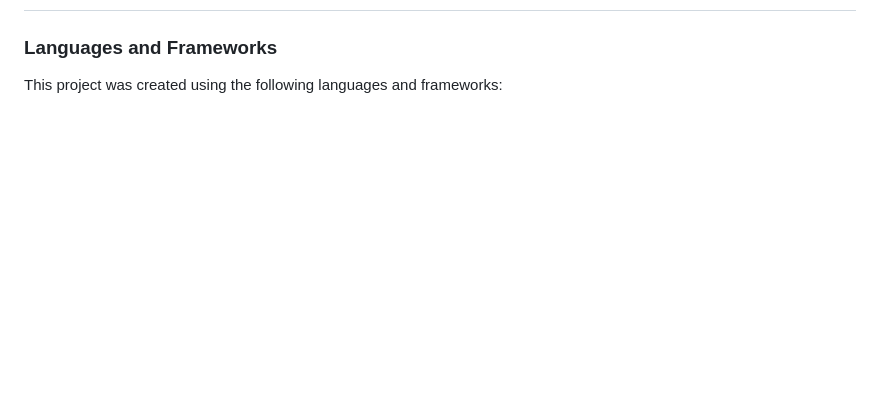
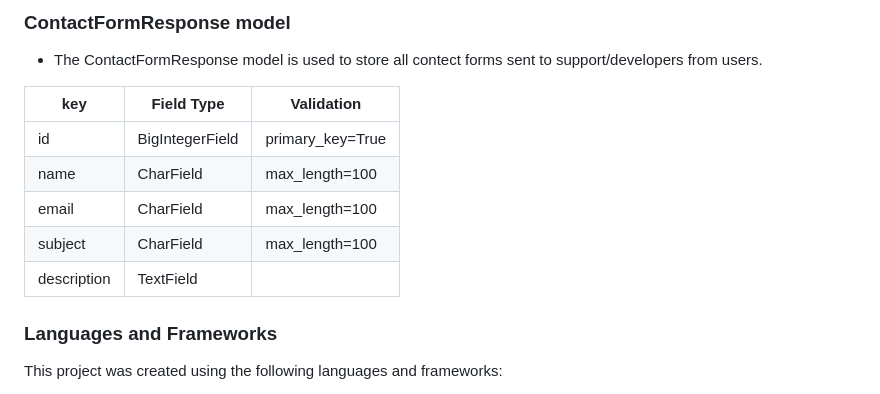
Before and after one commit to raed-nimer/CI-django-tech-blog, a Markdown page: readme.md, the part around the change printed below. Drawn GitHub-style; blank space fills up the shorter version.

```diff
--- a/readme.md
+++ b/readme.md
@@ -40,3 +101,15 @@
+### ContactFormResponse model
+
+- The ContactFormResponse model is used to store all contect forms sent to support/developers from users.
+
+| key         | Field Type      | Validation       |
+| ----------- | --------------- | ---------------- |
+| id          | BigIntegerField | primary_key=True |
+| name        | CharField       | max_length=100   |
+| email       | CharField       | max_length=100   |
+| subject     | CharField       | max_length=100   |
+| description | TextField       |                  |
+
 
 ### Languages and Frameworks
 
```
Also changed, not shown: other parts of readme.md (+61 -0 lines).
